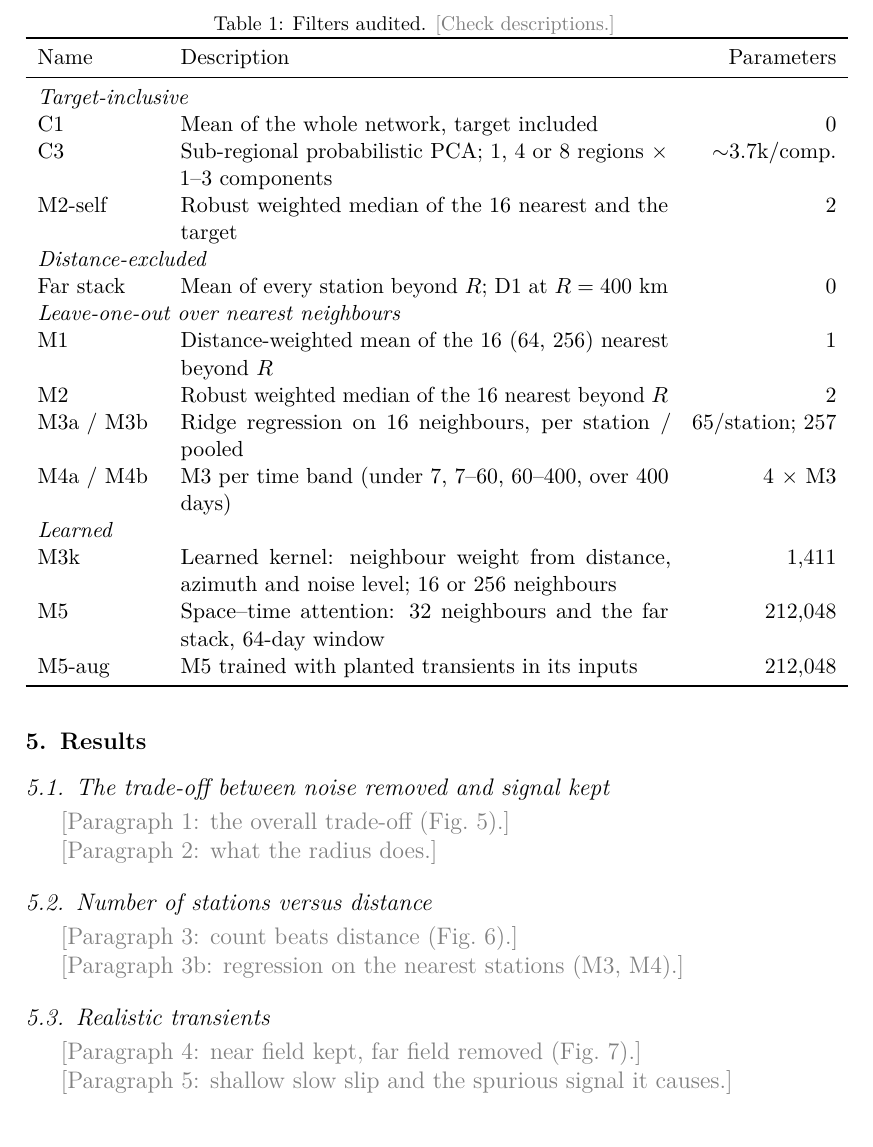
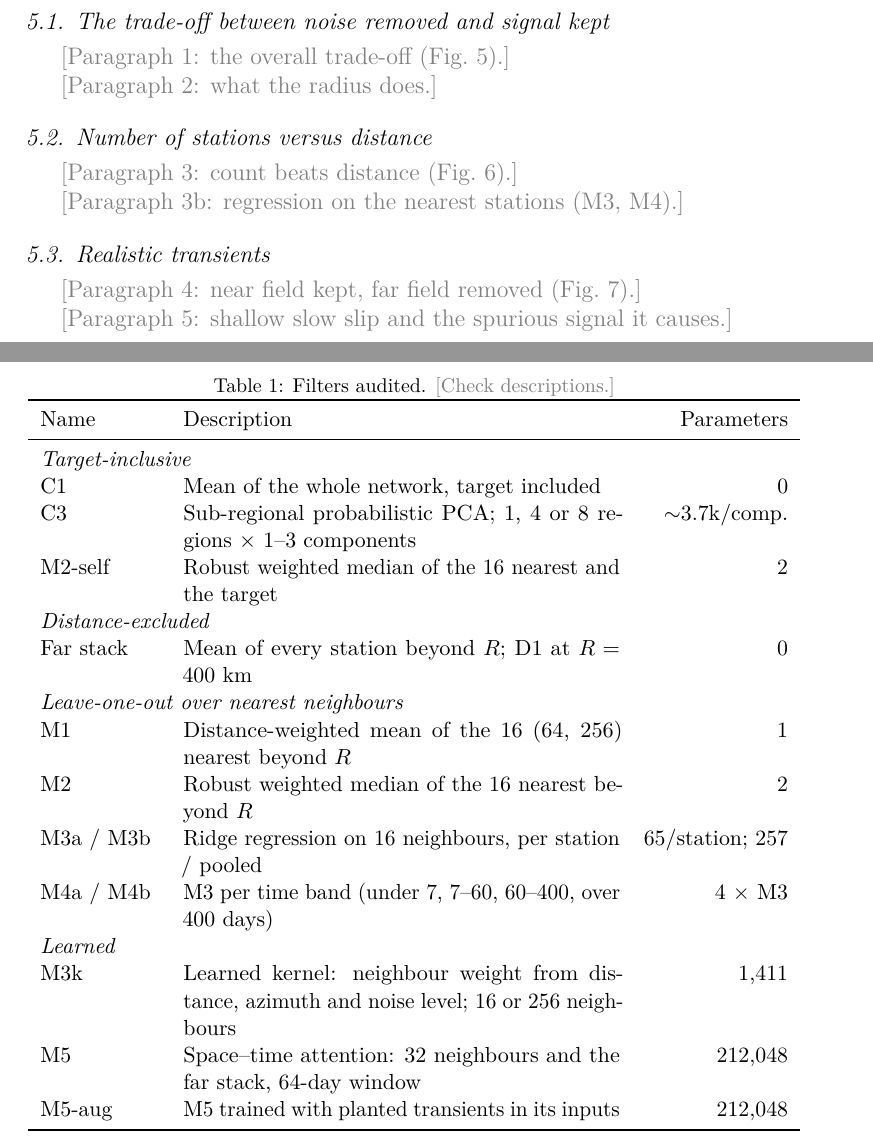
Before and after one commit to hogib/gnssdl, a LaTeX paper (paper/pilot.tex): part of page 6 of 13 before the commit and two parts of pages 6 and 11 of 13 after it, the two joined at a grey line, cut so that both start at the same text. Compiled offline with pdfLaTeX.

Commit message:
pilot edits

```diff
--- a/paper/pilot.tex
+++ b/paper/pilot.tex
@@ -307,7 +307,7 @@ We apply this audit to filters from three families: classical filters that inclu
   \small
   \caption{Filters audited. \towrite{Check descriptions.}}
   \label{tab:filters}
-  \begin{tabular}{p{2.1cm}p{8.6cm}r}
+  \begin{tabular}{p{2.1cm}p{7.7cm}r}
     \toprule
     Name & Description & Parameters \\
     \midrule
```
Also changed, not shown: paper/pilot.pdf, paper/pilot.tex (2 more changed lines).
